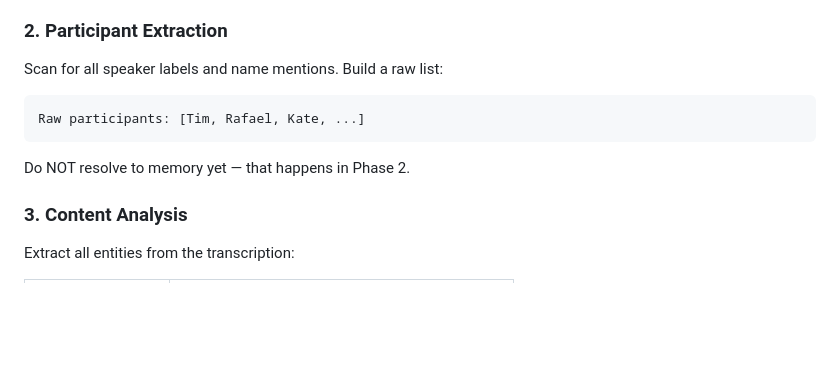
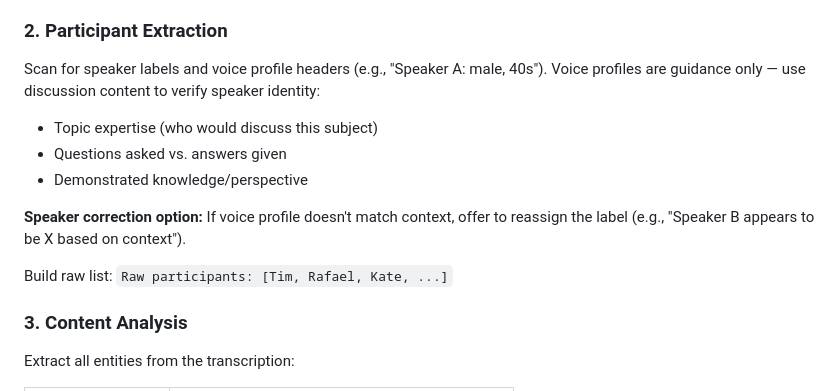
Before and after one commit to gpapp/mem-mcp, a Markdown page: mem-mcp/skills/process-transcription.md, the part around the change. Drawn GitHub-style; blank space fills up the shorter version.

Commit message:
Add AGENTS.md and enhance transcription skill with voice profile awareness

````diff
--- a/mem-mcp/skills/process-transcription.md
+++ b/mem-mcp/skills/process-transcription.md
@@ -20,11 +20,14 @@ Use this skill when you have:
 - Apply stored corrections: `search_facts("correction")` → fix recurring misspellings of names and terms before proceeding.
 
 ### 2. Participant Extraction
-Scan for all speaker labels and name mentions. Build a raw list:
-```
-Raw participants: [Tim, Rafael, Kate, ...]
-```
-Do NOT resolve to memory yet — that happens in Phase 2.
+Scan for speaker labels and voice profile headers (e.g., "Speaker A: male, 40s"). Voice profiles are guidance only — use discussion content to verify speaker identity:
+- Topic expertise (who would discuss this subject)
+- Questions asked vs. answers given
+- Demonstrated knowledge/perspective
+
+**Speaker correction option:** If voice profile doesn't match context, offer to reassign the label (e.g., "Speaker B appears to be X based on context").
+
+Build raw list: `Raw participants: [Tim, Rafael, Kate, ...]`
 
 ### 3. Content Analysis
 Extract all entities from the transcription:
````
Also changed, not shown: AGENTS.md (added, +38 -0 lines).
